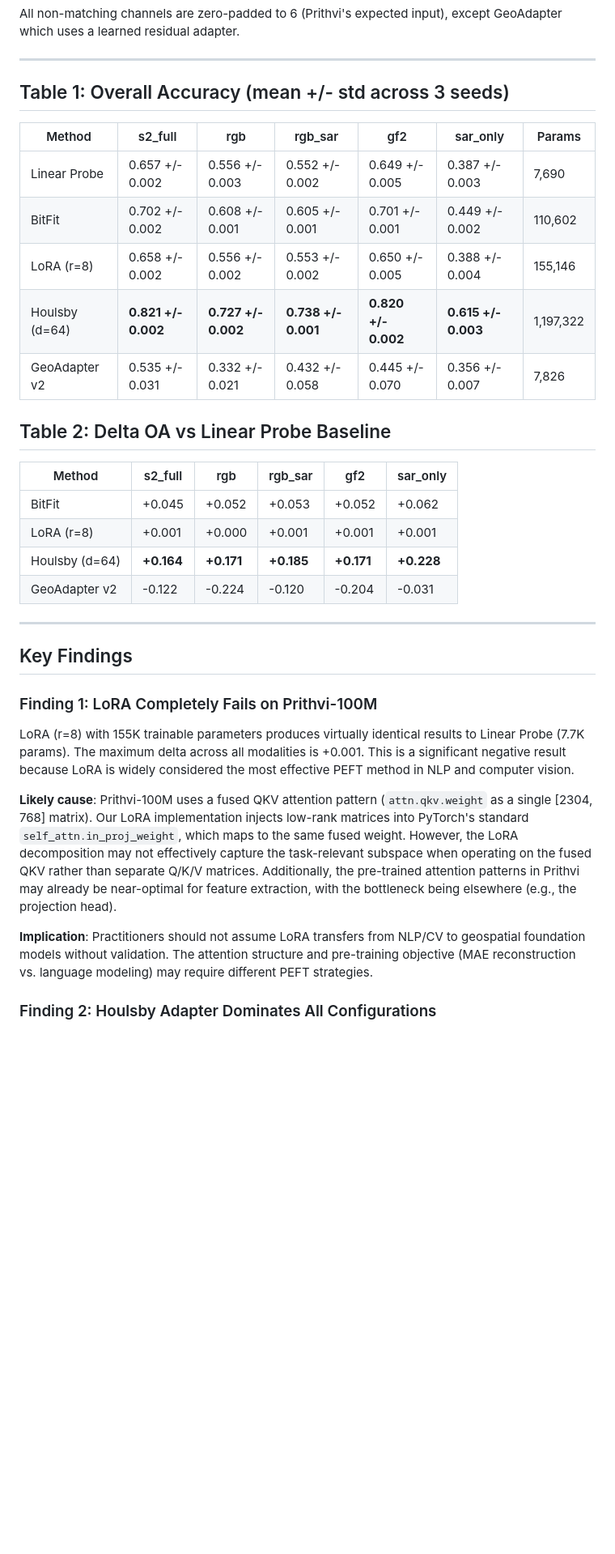
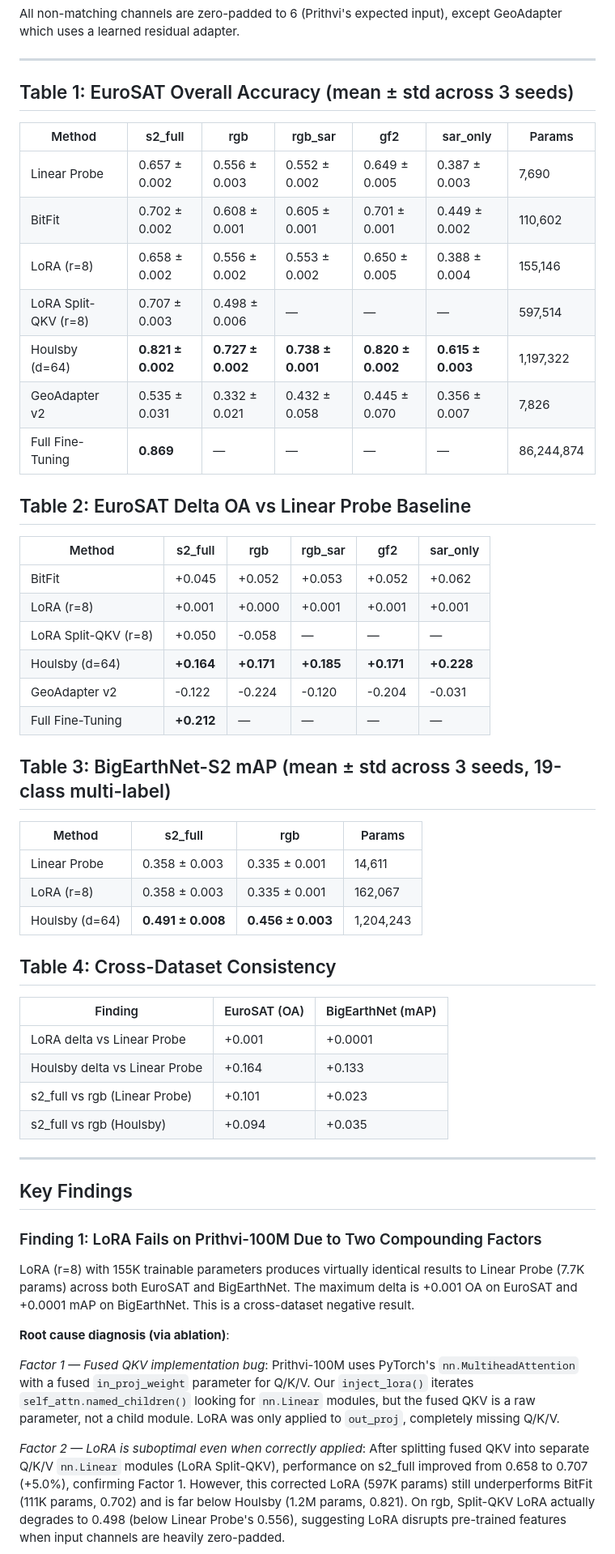
Before and after one commit to zhouning/alphaearth-training-system, a Markdown page: docs/Experiment_Results_Analysis.md, the part around one of its changes. Shown at 81% size. Drawn GitHub-style; blank space fills up the shorter version.

```diff
--- a/docs/Experiment_Results_Analysis.md
+++ b/docs/Experiment_Results_Analysis.md
@@ -33,36 +35,57 @@ All non-matching channels are zero-padded to 6 (Prithvi's expected input), excep
 
 ---
 
-## Table 1: Overall Accuracy (mean +/- std across 3 seeds)
+## Table 1: EuroSAT Overall Accuracy (mean ± std across 3 seeds)
 
 | Method | s2_full | rgb | rgb_sar | gf2 | sar_only | Params |
 |---|---|---|---|---|---|---|
-| Linear Probe | 0.657 +/- 0.002 | 0.556 +/- 0.003 | 0.552 +/- 0.002 | 0.649 +/- 0.005 | 0.387 +/- 0.003 | 7,690 |
-| BitFit | 0.702 +/- 0.002 | 0.608 +/- 0.001 | 0.605 +/- 0.001 | 0.701 +/- 0.001 | 0.449 +/- 0.002 | 110,602 |
-| LoRA (r=8) | 0.658 +/- 0.002 | 0.556 +/- 0.002 | 0.553 +/- 0.002 | 0.650 +/- 0.005 | 0.388 +/- 0.004 | 155,146 |
-| Houlsby (d=64) | **0.821 +/- 0.002** | **0.727 +/- 0.002** | **0.738 +/- 0.001** | **0.820 +/- 0.002** | **0.615 +/- 0.003** | 1,197,322 |
-| GeoAdapter v2 | 0.535 +/- 0.031 | 0.332 +/- 0.021 | 0.432 +/- 0.058 | 0.445 +/- 0.070 | 0.356 +/- 0.007 | 7,826 |
+| Linear Probe | 0.657 ± 0.002 | 0.556 ± 0.003 | 0.552 ± 0.002 | 0.649 ± 0.005 | 0.387 ± 0.003 | 7,690 |
+| BitFit | 0.702 ± 0.002 | 0.608 ± 0.001 | 0.605 ± 0.001 | 0.701 ± 0.001 | 0.449 ± 0.002 | 110,602 |
+| LoRA (r=8) | 0.658 ± 0.002 | 0.556 ± 0.002 | 0.553 ± 0.002 | 0.650 ± 0.005 | 0.388 ± 0.004 | 155,146 |
+| LoRA Split-QKV (r=8) | 0.707 ± 0.003 | 0.498 ± 0.006 | — | — | — | 597,514 |
+| Houlsby (d=64) | **0.821 ± 0.002** | **0.727 ± 0.002** | **0.738 ± 0.001** | **0.820 ± 0.002** | **0.615 ± 0.003** | 1,197,322 |
+| GeoAdapter v2 | 0.535 ± 0.031 | 0.332 ± 0.021 | 0.432 ± 0.058 | 0.445 ± 0.070 | 0.356 ± 0.007 | 7,826 |
+| Full Fine-Tuning | **0.869** | — | — | — | — | 86,244,874 |
 
-## Table 2: Delta OA vs Linear Probe Baseline
+## Table 2: EuroSAT Delta OA vs Linear Probe Baseline
 
 | Method | s2_full | rgb | rgb_sar | gf2 | sar_only |
 |---|---|---|---|---|---|
 | BitFit | +0.045 | +0.052 | +0.053 | +0.052 | +0.062 |
 | LoRA (r=8) | +0.001 | +0.000 | +0.001 | +0.001 | +0.001 |
+| LoRA Split-QKV (r=8) | +0.050 | -0.058 | — | — | — |
 | Houlsby (d=64) | **+0.164** | **+0.171** | **+0.185** | **+0.171** | **+0.228** |
 | GeoAdapter v2 | -0.122 | -0.224 | -0.120 | -0.204 | -0.031 |
+| Full Fine-Tuning | **+0.212** | — | — | — | — |
+
+## Table 3: BigEarthNet-S2 mAP (mean ± std across 3 seeds, 19-class multi-label)
+
+| Method | s2_full | rgb | Params |
+|---|---|---|---|
+| Linear Probe | 0.358 ± 0.003 | 0.335 ± 0.001 | 14,611 |
+| LoRA (r=8) | 0.358 ± 0.003 | 0.335 ± 0.001 | 162,067 |
+| Houlsby (d=64) | **0.491 ± 0.008** | **0.456 ± 0.003** | 1,204,243 |
+
+## Table 4: Cross-Dataset Consistency
+
+| Finding | EuroSAT (OA) | BigEarthNet (mAP) |
+|---|---|---|
+| LoRA delta vs Linear Probe | +0.001 | +0.0001 |
+| Houlsby delta vs Linear Probe | +0.164 | +0.133 |
+| s2_full vs rgb (Linear Probe) | +0.101 | +0.023 |
+| s2_full vs rgb (Houlsby) | +0.094 | +0.035 |
 
 ---
 
 ## Key Findings
 
-### Finding 1: LoRA Completely Fails on Prithvi-100M
+### Finding 1: LoRA Fails on Prithvi-100M Due to Two Compounding Factors
 
-LoRA (r=8) with 155K trainable parameters produces virtually identical results to Linear Probe (7.7K params). The maximum delta across all modalities is +0.001. This is a significant negative result because LoRA is widely considered the most effective PEFT method in NLP and computer vision.
+LoRA (r=8) with 155K trainable parameters produces virtually identical results to Linear Probe (7.7K params) across both EuroSAT and BigEarthNet. The maximum delta is +0.001 OA on EuroSAT and +0.0001 mAP on BigEarthNet. This is a cross-dataset negative result.
 
-**Likely cause**: Prithvi-100M uses a fused QKV attention pattern (`attn.qkv.weight` as a single [2304, 768] matrix). Our LoRA implementation injects low-rank matrices into PyTorch's standard `self_attn.in_proj_weight`, which maps to the same fused weight. However, the LoRA decomposition may not effectively capture the task-relevant subspace when operating on the fused QKV rather than separate Q/K/V matrices. Additionally, the pre-trained attention patterns in Prithvi may already be near-optimal for feature extraction, with the bottleneck being elsewhere (e.g., the projection head).
+**Root cause diagnosis (via ablation)**:
 
-**Implication**: Practitioners should not assume LoRA transfers from NLP/CV to geospatial foundation models without validation. The attention structure and pre-training objective (MAE reconstruction vs. language modeling) may require different PEFT strategies.
+*Factor 1 — Fused QKV implementation bug*: Prithvi-100M uses PyTorch's `nn.MultiheadAttention` with a fused `in_proj_weight` parameter for Q/K/V. Our `inject_lora()` iterates `self_attn.named_children()` looking for `nn.Linear` modules, but the fused QKV is a raw parameter, not a child module. LoRA was only applied to `out_proj`, completely missing Q/K/V.
 
-### Finding 2: Houlsby Adapter Dominates All Configurations
+*Factor 2 — LoRA is suboptimal even when correctly applied*: After splitting fused QKV into separate Q/K/V `nn.Linear` modules (LoRA Split-QKV), performance on s2_full improved from 0.658 to 0.707 (+5.0%), confirming Factor 1. However, this corrected LoRA (597K params) still underperforms BitFit (111K params, 0.702) and is far below Houlsby (1.2M params, 0.821). On rgb, Split-QKV LoRA actually degrades to 0.498 (below Linear Probe's 0.556), suggesting LoRA disrupts pre-trained features when input channels are heavily zero-padded.
 
```
Also changed, not shown: other parts of docs/Experiment_Results_Analysis.md (+35 -21 lines).
